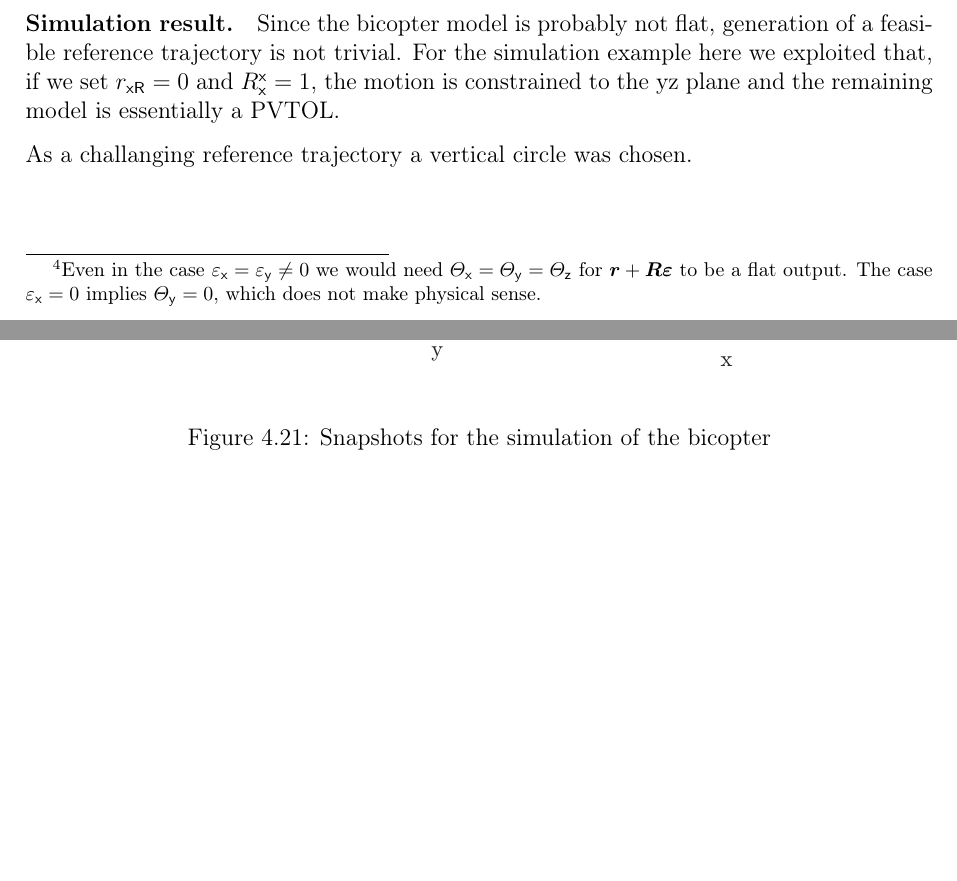
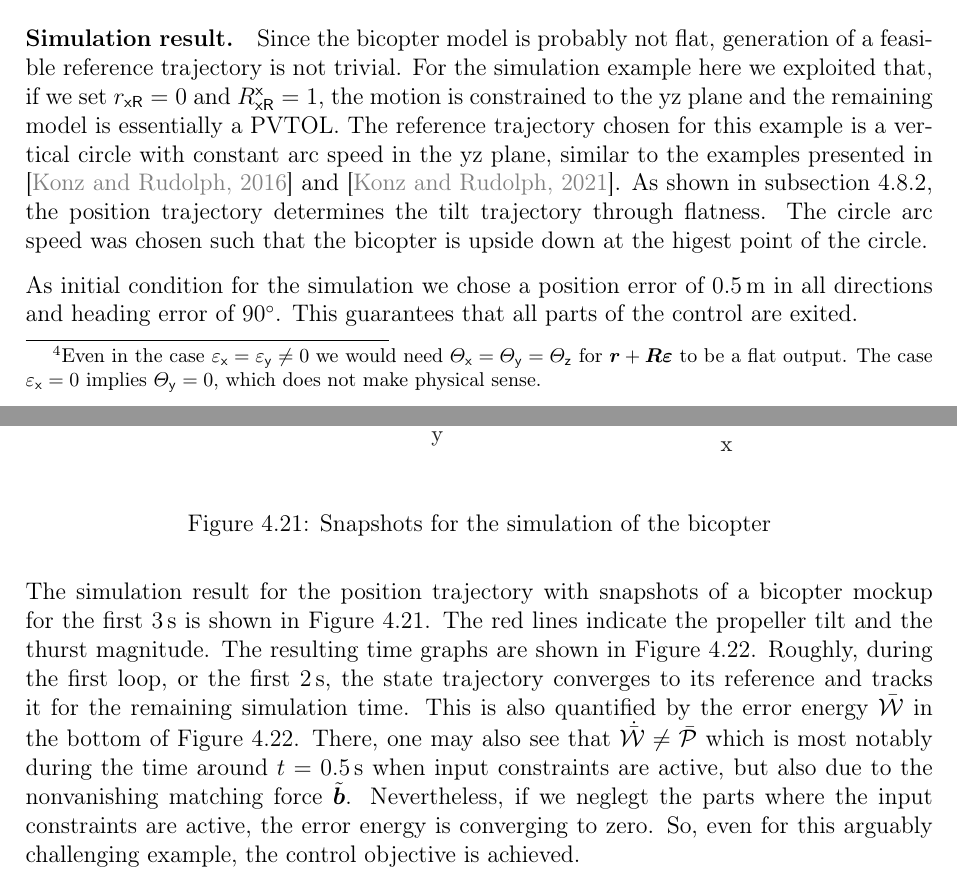
Before and after one commit to matthiaskonz/diss, a LaTeX thesis (diss.tex, which reads sections/CtrlExampleBicopter.tex): two parts of pages 112 and 113 of 127, joined at a grey line, cut so that both start at the same text, the shorter picture padded with empty space. Compiled offline with pdfLaTeX.

Commit message:
finish rework except practical and conclusion

```diff
--- a/sections/CtrlExampleBicopter.tex
+++ b/sections/CtrlExampleBicopter.tex
@@ -101,12 +101,31 @@ The remaining matching force in the stabilization case $\sysVelR = \tuple{0}$ is
  \end{bmatrix}
 \end{align}
 
-\begin{figure}
+\paragraph{Simulation result.}
+Since the bicopter model is probably not flat, generation of a feasible reference trajectory is not trivial.
+For the simulation example here we exploited that, if we set $\rRx = 0$ and $\RRxx=1$, the motion is constrained to the yz plane and the remaining model is essentially a PVTOL.
+The reference trajectory chosen for this example is a vertical circle with constant arc speed in the yz plane, similar to the examples presented in \cite{Konz:AT} and \cite{Konz:GaussTrackingControl}.
+As shown in \autoref{sec:CtrlExamplePVTOL}, the position trajectory determines the tilt trajectory through flatness.
+The circle arc speed was chosen such that the bicopter is upside down at the higest point of the circle.
+
+As initial condition for the simulation we chose a position error of $0.5\,\unit{m}$ in all directions and heading error of $90^\circ$.
+This guarantees that all parts of the control are exited.
+
+\begin{figure}[t]
  \centering
  \includegraphics[]{Bicopter/BicopterCircleSimSnapshots.pdf}
  \caption{Snapshots for the simulation of the bicopter}
  \label{fig:BicopterCircleSimSnapshots}
 \end{figure}
+
+The simulation result for the position trajectory with snapshots of a bicopter mockup for the first $3\,\unit{s}$ is shown in \autoref{fig:BicopterCircleSimSnapshots}.
+The red lines indicate the propeller tilt and the thurst magnitude.
+The resulting time graphs are shown in \autoref{fig:BicopterCircleSimRes}.
+Roughly, during the first loop, or the first $2\,\unit{s}$, the state trajectory converges to its reference and tracks it for the remaining simulation time.
+This is also quantified by the error energy $\totalEnergyC$ in the bottom of \autoref{fig:BicopterCircleSimRes}.
+There, one may also see that $\totalEnergyCd \neq \accCtrl{\mathcal{P}}$ which is most notably during the time around $t=0.5\,\unit{s}$ when input constraints are active, but also due to the nonvanishing matching force $\tilde{\sysForce}$.
+Nevertheless, if we neglegt the parts where the input constraints are active, the error energy is converging to zero.
+So, even for this arguably challenging example, the control objective is achieved.
 
 \begin{figure}[p]
  \centering
@@ -114,10 +133,3 @@ The remaining matching force in the stabilization case $\sysVelR = \tuple{0}$ is
  \caption{Simulation result for the bicopter}
  \label{fig:BicopterCircleSimRes}
 \end{figure}
-
-
-\paragraph{Simulation result.}
-Since the bicopter model is probably not flat, generation of a feasible reference trajectory is not trivial.
-For the simulation example here we exploited that, if we set $\rRx = 0$ and $\Rxx=1$, the motion is constrained to the yz plane and the remaining model is essentially a PVTOL.
-
-As a challanging reference trajectory a vertical circle was chosen.
```
Also changed, not shown: sections/CtrlExamplePVTOL.tex (+1 -1 lines).
